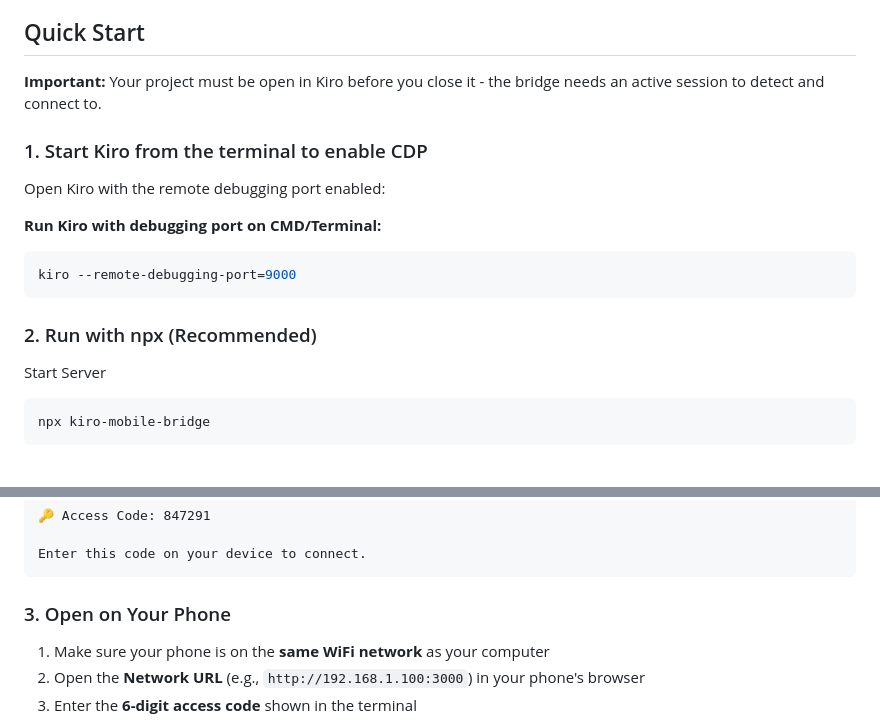
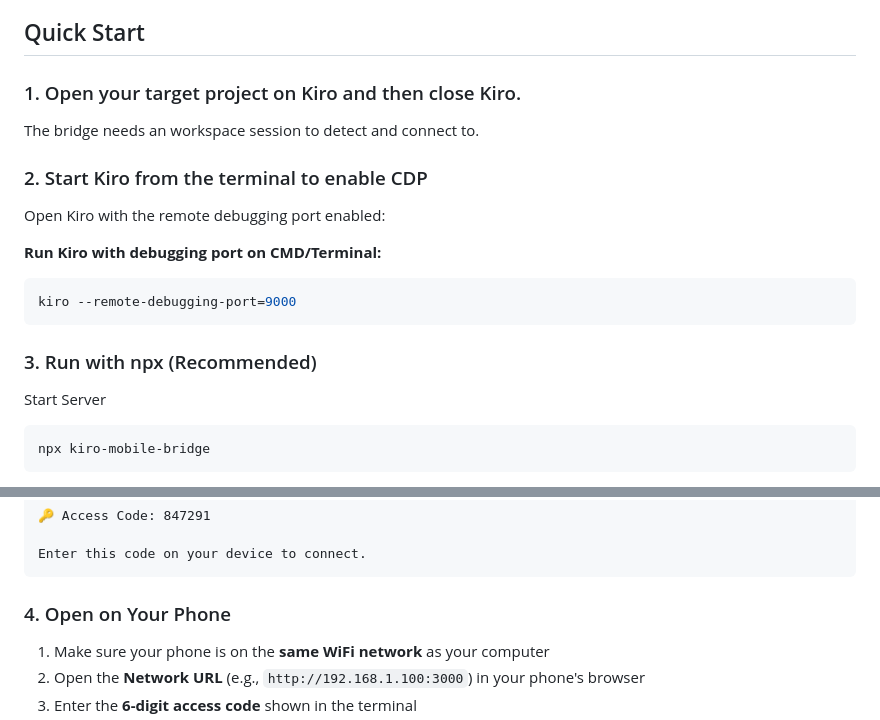
Before and after one commit to kvginnovate/kiro-mobile-bridge, a Markdown page: README.md, 2 parts joined by grey strips. GitHub-like rendering.

````diff
--- a/README.md
+++ b/README.md
@@ -21,9 +21,10 @@ A lightweight mobile interface that lets you monitor and control Kiro IDE agent
 
 ## Quick Start
 
-**Important:** Your project must be open in Kiro before you close it - the bridge needs an active session to detect and connect to.
+### 1. Open your target project on Kiro and then close Kiro.
+The bridge needs an workspace session to detect and connect to.
 
-### 1. Start Kiro from the terminal to enable CDP
+### 2. Start Kiro from the terminal to enable CDP
 
 Open Kiro with the remote debugging port enabled:
 
@@ -32,7 +33,7 @@ Open Kiro with the remote debugging port enabled:
 kiro --remote-debugging-port=9000
 ```
 
-### 2. Run with npx (Recommended)
+### 3. Run with npx (Recommended)
 
 Start Server
 
@@ -62,7 +63,7 @@ Network: http://192.168.16.106:3000
 Enter this code on your device to connect.
 ```
 
-### 3. Open on Your Phone
+### 4. Open on Your Phone
 
 1. Make sure your phone is on the **same WiFi network** as your computer
 2. Open the **Network URL** (e.g., `http://192.168.1.100:3000`) in your phone's browser
````
